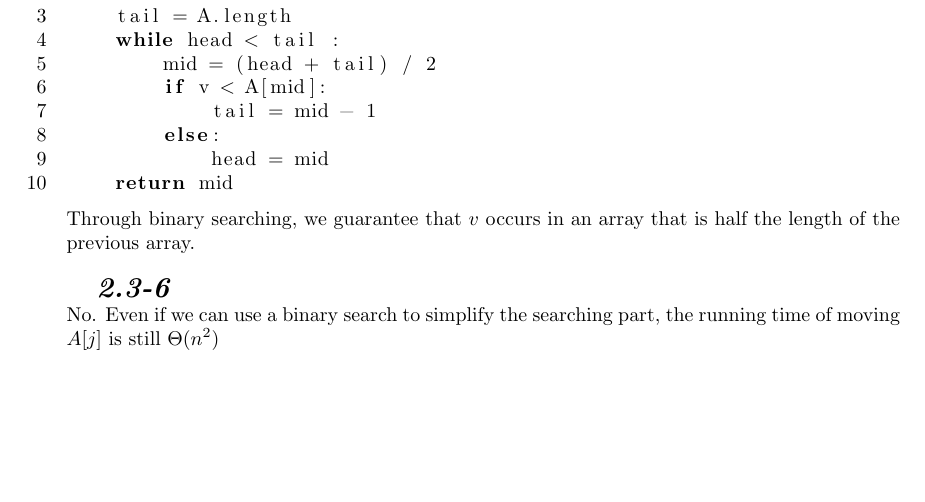
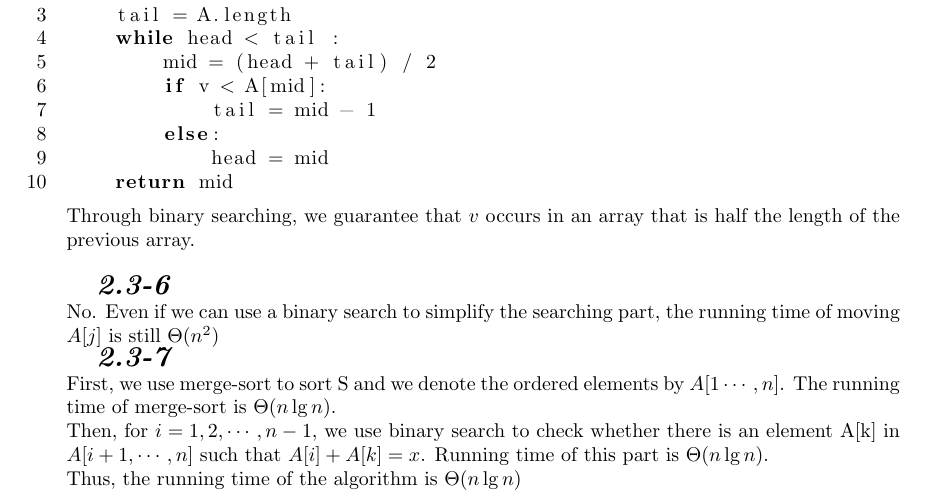
Before and after one commit to bjw010529/Introduction-to-Algorithms, a LaTeX document (main.tex, which reads sections/2/2-3.tex): part of page 4 of 4 before the commit and part of page 4 of 5 after it, cut so that both start at the same text, the shorter picture padded with empty space. Compiled offline with pdfLaTeX.

Commit message:
Update 2-3.tex
Exercise 2.3-7 uploaded

```diff
--- a/sections/2/2-3.tex
+++ b/sections/2/2-3.tex
@@ -78,3 +78,11 @@ in an array that is half the length of the previous array.\\
 \subti{2.3-6}\\
 No. Even if we can use a binary search to simplify the searching part,
 the running time of moving $A[j]$ is still $\Theta(n^2)$
+
+
+\subti{2.3-7}\\
+First, we use merge-sort to sort S and we denote the ordered elements by $A[1\cdots,n]$.
+The running time of merge-sort is $ \Theta(n \lg n) $.\\
+Then, for $ i=1,2,\cdots,n-1 $, we use binary search to check whether there is
+an element A[k] in $ A[i+1,\cdots,n] $ such that $ A[i]+A[k]=x $. Running time of this part is $ \Theta(n\lg n) $.\\
+Thus, the running time of the algorithm is $\Theta(n\lg n)$
```
